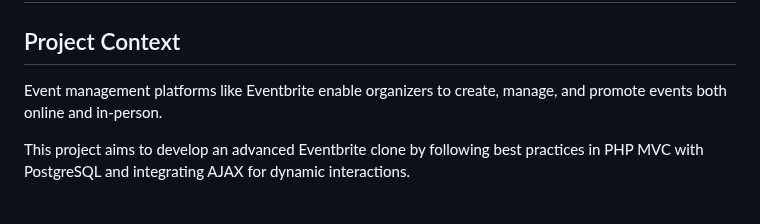
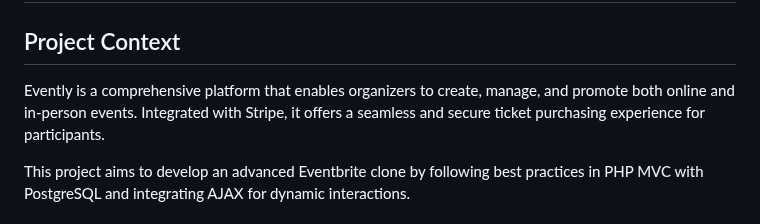
Before and after one commit to aliyara290/Evently, a Markdown page: readme.md, the part around the change. GitHub-like rendering.

```diff
--- a/readme.md
+++ b/readme.md
@@ -2,7 +2,7 @@
 
 ## Project Context
 
-Event management platforms like Eventbrite enable organizers to create, manage, and promote events both online and in-person.
+Evently is a comprehensive platform that enables organizers to create, manage, and promote both online and in-person events. Integrated with Stripe, it offers a seamless and secure ticket purchasing experience for participants.
 
 This project aims to develop an advanced Eventbrite clone by following best practices in PHP MVC with PostgreSQL and integrating AJAX for dynamic interactions.
 
```
